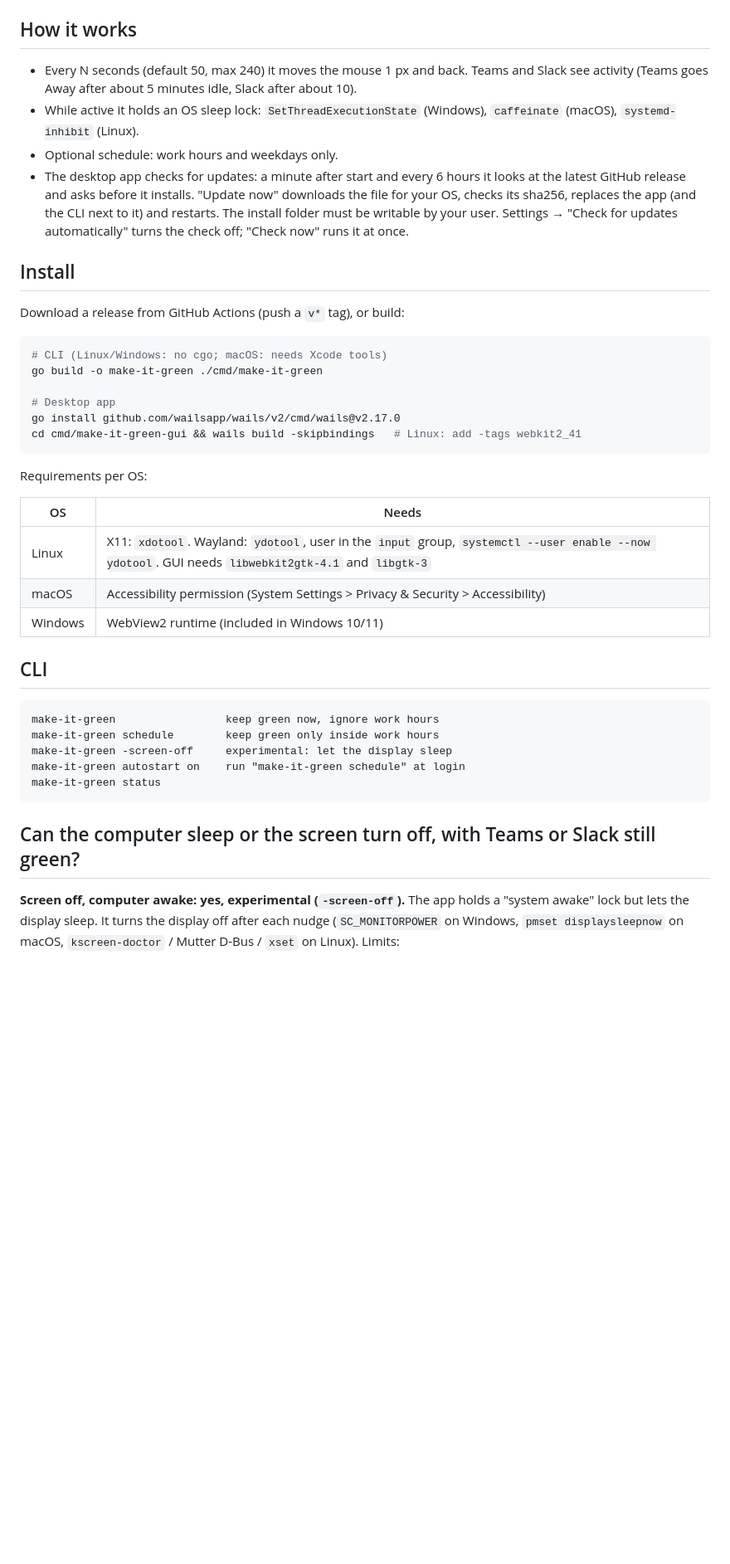
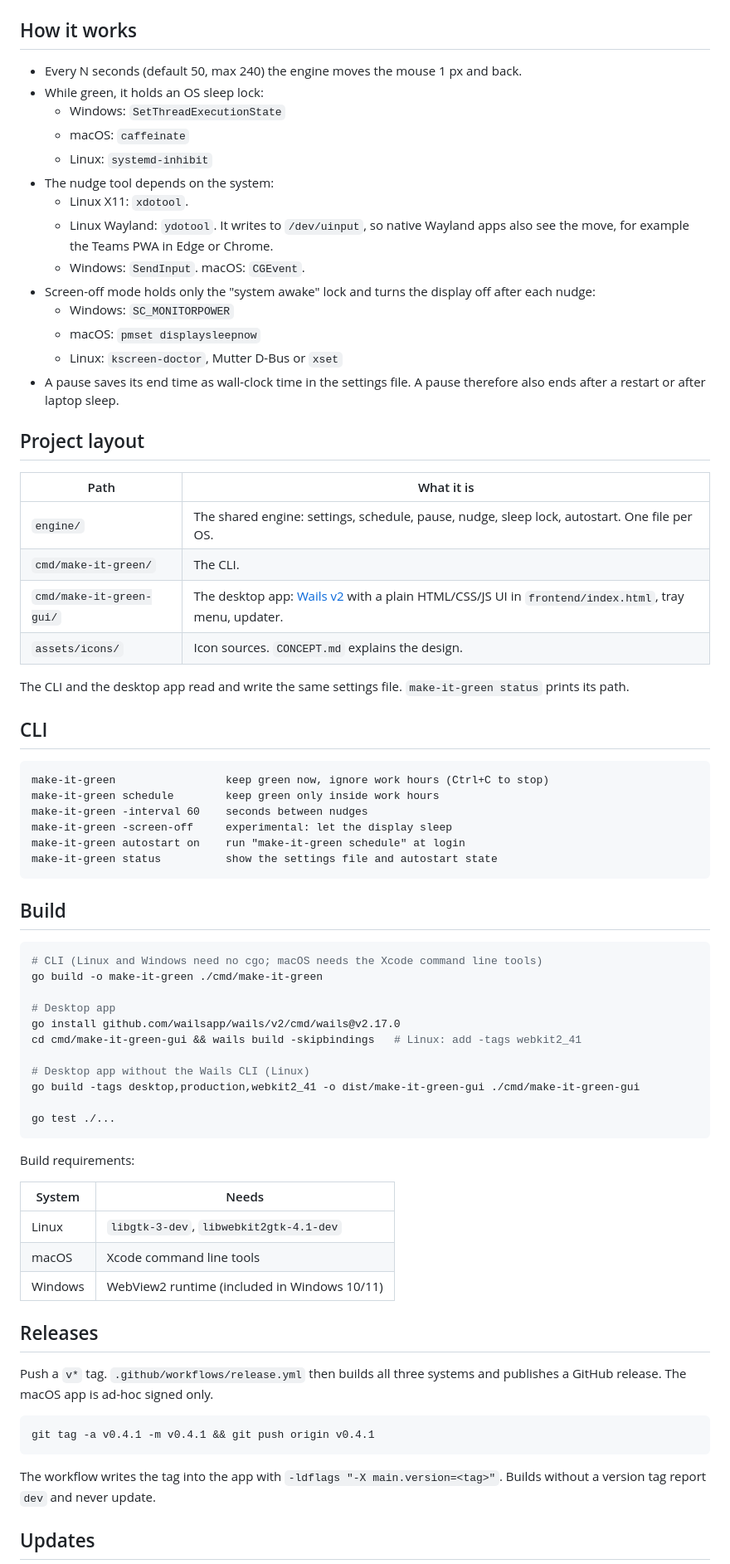
Before and after one commit to raticulous/make-it-green, a Markdown page: README.md, the part around one of its changes. Shown at 83% size. Drawn GitHub-style; blank space fills up the shorter version.

Commit message:
README: product overview with logo and screenshots first, technical details after

````diff
--- a/README.md
+++ b/README.md
@@ -11,49 +93,78 @@ Both read and write the same settings file (`make-it-green status` prints its pa
 
 ## How it works
 
-- Every N seconds (default 50, max 240) it moves the mouse 1 px and back. Teams and Slack see activity (Teams goes Away after about 5 minutes idle, Slack after about 10).
-- While active it holds an OS sleep lock: `SetThreadExecutionState` (Windows), `caffeinate` (macOS), `systemd-inhibit` (Linux).
-- Optional schedule: work hours and weekdays only.
-- The desktop app checks for updates: a minute after start and every 6 hours it looks at the latest GitHub release
-  and asks before it installs. "Update now" downloads the file for your OS, checks its sha256, replaces the app
-  (and the CLI next to it) and restarts. The install folder must be writable by your user.
-  Settings → "Check for updates automatically" turns the check off; "Check now" runs it at once.
+- Every N seconds (default 50, max 240) the engine moves the mouse 1 px and back.
+- While green, it holds an OS sleep lock:
+  - Windows: `SetThreadExecutionState`
+  - macOS: `caffeinate`
+  - Linux: `systemd-inhibit`
+- The nudge tool depends on the system:
+  - Linux X11: `xdotool`.
+  - Linux Wayland: `ydotool`. It writes to `/dev/uinput`, so native Wayland apps also see the move, for example the Teams PWA in Edge or Chrome.
+  - Windows: `SendInput`. macOS: `CGEvent`.
+- Screen-off mode holds only the "system awake" lock and turns the display off after each nudge:
+  - Windows: `SC_MONITORPOWER`
+  - macOS: `pmset displaysleepnow`
+  - Linux: `kscreen-doctor`, Mutter D-Bus or `xset`
+- A pause saves its end time as wall-clock time in the settings file. A pause therefore also ends after a restart or after laptop sleep.
 
-## Install
+## Project layout
 
-Download a release from GitHub Actions (push a `v*` tag), or build:
+| Path | What it is |
+|---|---|
+| `engine/` | The shared engine: settings, schedule, pause, nudge, sleep lock, autostart. One file per OS. |
+| `cmd/make-it-green/` | The CLI. |
+| `cmd/make-it-green-gui/` | The desktop app: [Wails v2](https://wails.io) with a plain HTML/CSS/JS UI in `frontend/index.html`, tray menu, updater. |
+| `assets/icons/` | Icon sources. `CONCEPT.md` explains the design. |
+
+The CLI and the desktop app read and write the same settings file. `make-it-green status` prints its path.
+
+## CLI
+
+```
+make-it-green                 keep green now, ignore work hours (Ctrl+C to stop)
+make-it-green schedule        keep green only inside work hours
+make-it-green -interval 60    seconds between nudges
+make-it-green -screen-off     experimental: let the display sleep
+make-it-green autostart on    run "make-it-green schedule" at login
+make-it-green status          show the settings file and autostart state
+```
+
+## Build
 
 ```sh
-# CLI (Linux/Windows: no cgo; macOS: needs Xcode tools)
+# CLI (Linux and Windows need no cgo; macOS needs the Xcode command line tools)
 go build -o make-it-green ./cmd/make-it-green
 
 # Desktop app
 go install github.com/wailsapp/wails/v2/cmd/wails@v2.17.0
 cd cmd/make-it-green-gui && wails build -skipbindings   # Linux: add -tags webkit2_41
+
+# Desktop app without the Wails CLI (Linux)
+go build -tags desktop,production,webkit2_41 -o dist/make-it-green-gui ./cmd/make-it-green-gui
+
+go test ./...
 ```
 
-Requirements per OS:
+Build requirements:
 
-| OS | Needs |
+| System | Needs |
 |---|---|
-| Linux | X11: `xdotool`. Wayland: `ydotool`, user in the `input` group, `systemctl --user enable --now ydotool`. GUI needs `libwebkit2gtk-4.1` and `libgtk-3` |
-| macOS | Accessibility permission (System Settings > Privacy & Security > Accessibility) |
+| Linux | `libgtk-3-dev`, `libwebkit2gtk-4.1-dev` |
+| macOS | Xcode command line tools |
 | Windows | WebView2 runtime (included in Windows 10/11) |
 
-## CLI
+## Releases
 
-```
-make-it-green                 keep green now, ignore work hours
-make-it-green schedule        keep green only inside work hours
-make-it-green -screen-off     experimental: let the display sleep
-make-it-green autostart on    run "make-it-green schedule" at login
-make-it-green status
+Push a `v*` tag. `.github/workflows/release.yml` then builds all three systems and publishes a GitHub release.
+The macOS app is ad-hoc signed only.
+
+```sh
+git tag -a v0.4.1 -m v0.4.1 && git push origin v0.4.1
 ```
 
-## Can the computer sleep or the screen turn off, with Teams or Slack still green?
+The workflow writes the tag into the app with `-ldflags "-X main.version=<tag>"`.
+Builds without a version tag report `dev` and never update.
 
-**Screen off, computer awake: yes, experimental (`-screen-off`).**
-The app holds a "system awake" lock but lets the display sleep. It turns the display off after each nudge
-(`SC_MONITORPOWER` on Windows, `pmset displaysleepnow` on macOS, `kscreen-doctor` / Mutter D-Bus / `xset` on Linux).
-Limits:
+## Updates
 
````
Also changed, not shown: other parts of README.md (+99 -19 lines), assets/screenshots/main.png (added), assets/screenshots/settings.png (added), assets/screenshots/update.png (added).
